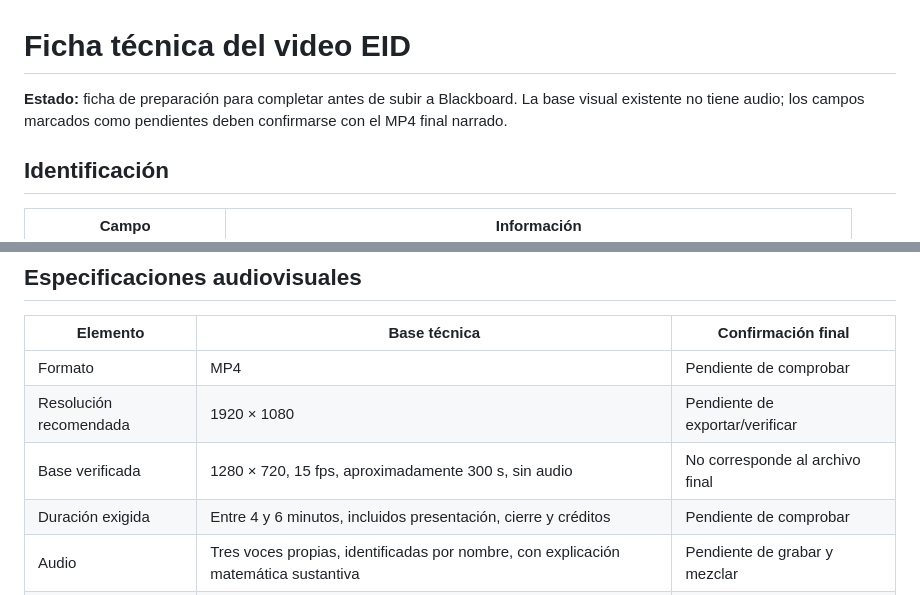
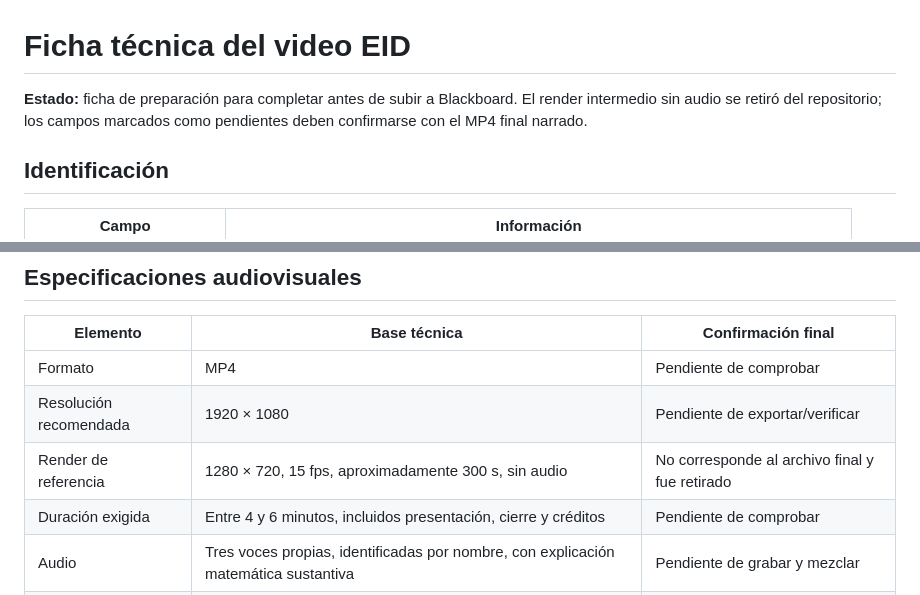
Before and after one commit to bedelafuente/eidCalculoIntermedio, a Markdown page: docs/13-ficha-tecnica-video.md, 2 parts joined by grey strips. GitHub-like rendering.

```diff
--- a/docs/13-ficha-tecnica-video.md
+++ b/docs/13-ficha-tecnica-video.md
@@ -1,8 +1,8 @@
 # Ficha técnica del video EID
 
-**Estado:** ficha de preparación para completar antes de subir a Blackboard. La
-base visual existente no tiene audio; los campos marcados como pendientes deben
-confirmarse con el MP4 final narrado.
+**Estado:** ficha de preparación para completar antes de subir a Blackboard. El
+render intermedio sin audio se retiró del repositorio; los campos marcados como
+pendientes deben confirmarse con el MP4 final narrado.
 
 ## Identificación
 
@@ -66,7 +66,7 @@ archivo exportado: **duración real: __________**.
 | --- | --- | --- |
 | Formato | MP4 | Pendiente de comprobar |
 | Resolución recomendada | 1920 × 1080 | Pendiente de exportar/verificar |
-| Base verificada | 1280 × 720, 15 fps, aproximadamente 300 s, sin audio | No corresponde al archivo final |
+| Render de referencia | 1280 × 720, 15 fps, aproximadamente 300 s, sin audio | No corresponde al archivo final y fue retirado |
 | Duración exigida | Entre 4 y 6 minutos, incluidos presentación, cierre y créditos | Pendiente de comprobar |
 | Audio | Tres voces propias, identificadas por nombre, con explicación matemática sustantiva | Pendiente de grabar y mezclar |
 | Animación | Manim Community 0.22.0; Python del entorno documentado en README | Verificar en el equipo que renderice |
```
Also changed, not shown: README.md (+4 -4 lines), docs/12-estado-del-avance.md (+2 -1 lines).
